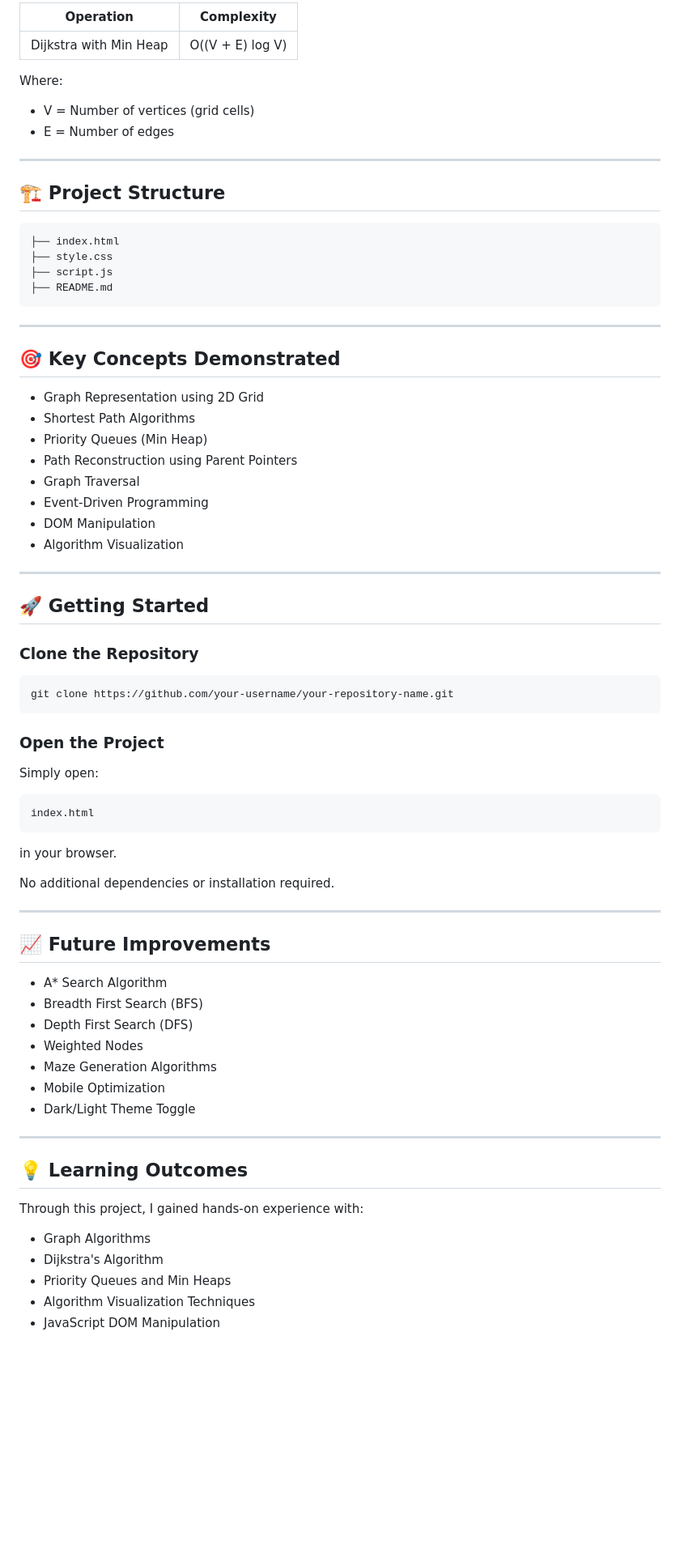
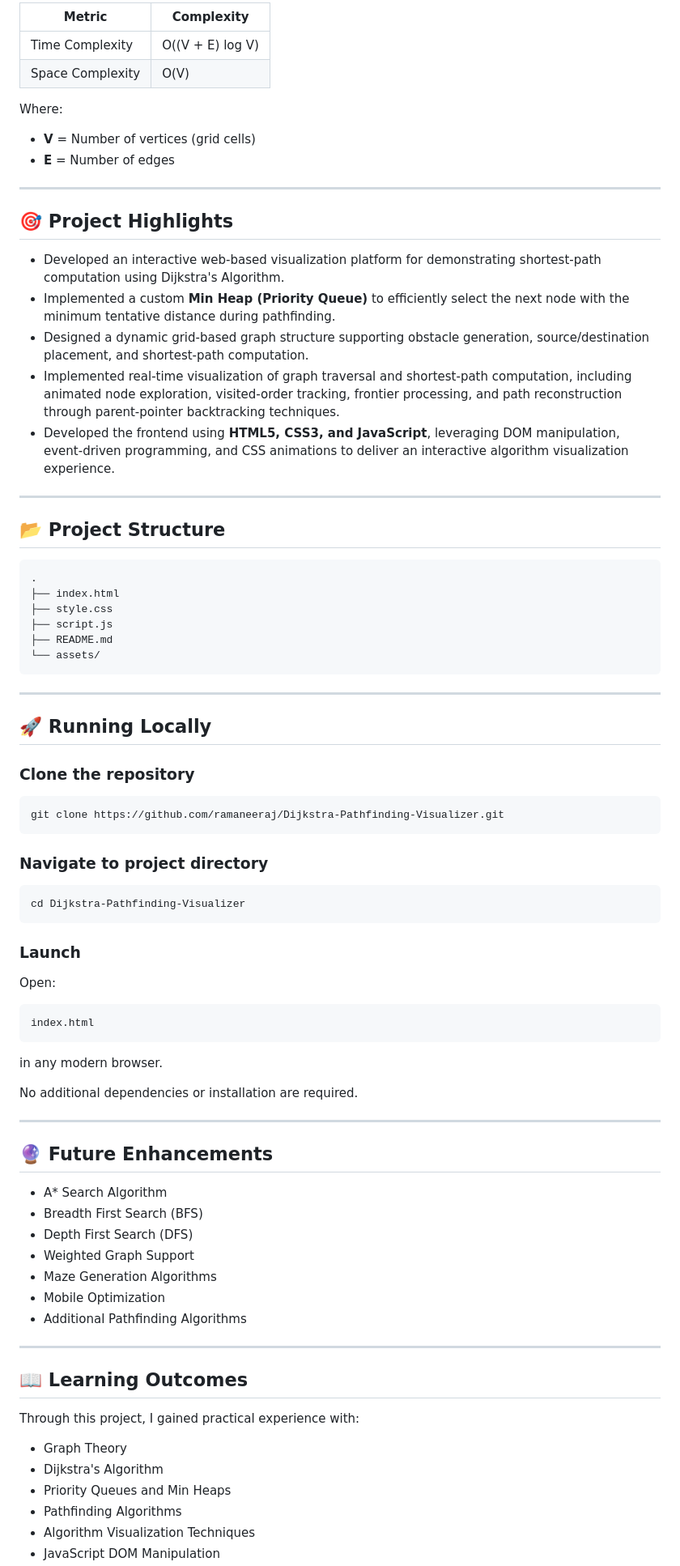
Before and after one commit to ramaneeraj/Dijkstra-Pathfinding-Visualizer, a Markdown page: README.md, the part around one of its changes. Shown at 81% size. Rendered like a GitHub page; blank space fills up the shorter version.

````diff
--- a/README.md
+++ b/README.md
@@ -61,79 +87,86 @@ The project uses **Dijkstra's Algorithm** to find the shortest path between two
 
-| Operation | Complexity |
-|------------|------------|
-| Dijkstra with Min Heap | O((V + E) log V) |
+| Metric | Complexity |
+|----------|------------|
+| Time Complexity | O((V + E) log V) |
+| Space Complexity | O(V) |
 
 Where:
 
-- V = Number of vertices (grid cells)
-- E = Number of edges
+- **V** = Number of vertices (grid cells)
+- **E** = Number of edges
 
 ---
 
-## 🏗️ Project Structure
+## 🎯 Project Highlights
+
+- Developed an interactive web-based visualization platform for demonstrating shortest-path computation using Dijkstra's Algorithm.
+- Implemented a custom **Min Heap (Priority Queue)** to efficiently select the next node with the minimum tentative distance during pathfinding.
+- Designed a dynamic grid-based graph structure supporting obstacle generation, source/destination placement, and shortest-path computation.
+- Implemented real-time visualization of graph traversal and shortest-path computation, including animated node exploration, visited-order tracking, frontier processing, and path reconstruction through parent-pointer backtracking techniques.
+- Developed the frontend using **HTML5, CSS3, and JavaScript**, leveraging DOM manipulation, event-driven programming, and CSS animations to deliver an interactive algorithm visualization experience.
+
+---
+
+## 📂 Project Structure
 
 ```text
+.
 ├── index.html
 ├── style.css
 ├── script.js
 ├── README.md
+└── assets/
 ```
 
 ---
 
-## 🎯 Key Concepts Demonstrated
+## 🚀 Running Locally
 
-- Graph Representation using 2D Grid
-- Shortest Path Algorithms
-- Priority Queues (Min Heap)
-- Path Reconstruction using Parent Pointers
-- Graph Traversal
-- Event-Driven Programming
-- DOM Manipulation
-- Algorithm Visualization
-
----
-
-## 🚀 Getting Started
-
-### Clone the Repository
+### Clone the repository
 
 ```bash
-git clone https://github.com/your-username/your-repository-name.git
+git clone https://github.com/ramaneeraj/Dijkstra-Pathfinding-Visualizer.git
 ```
 
-### Open the Project
+### Navigate to project directory
 
-Simply open:
+```bash
+cd Dijkstra-Pathfinding-Visualizer
+```
+
+### Launch
+
+Open:
 
 ```text
 index.html
 ```
 
-in your browser.
+in any modern browser.
 
-No additional dependencies or installation required.
+No additional dependencies or installation are required.
 
 ---
 
-## 📈 Future Improvements
+## 🔮 Future Enhancements
 
 - A* Search Algorithm
 - Breadth First Search (BFS)
 - Depth First Search (DFS)
-- Weighted Nodes
+- Weighted Graph Support
 - Maze Generation Algorithms
 - Mobile Optimization
-- Dark/Light Theme Toggle
+- Additional Pathfinding Algorithms
 
 ---
 
-## 💡 Learning Outcomes
+## 📖 Learning Outcomes
 
-Through this project, I gained hands-on experience with:
+Through this project, I gained practical experience with:
 
-- Graph Algorithms
+- Graph Theory
 - Dijkstra's Algorithm
 - Priority Queues and Min Heaps
+- Pathfinding Algorithms
 - Algorithm Visualization Techniques
 - JavaScript DOM Manipulation
````
Also changed, not shown: other parts of README.md (+60 -31 lines).
